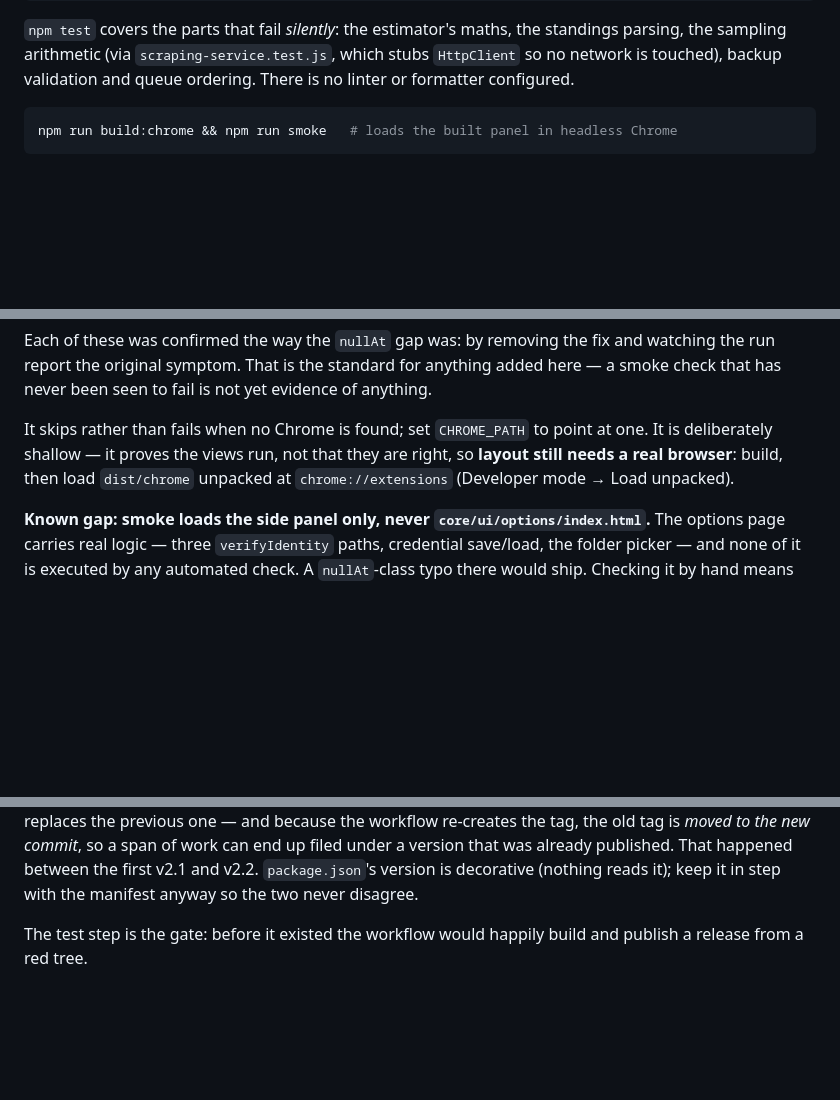
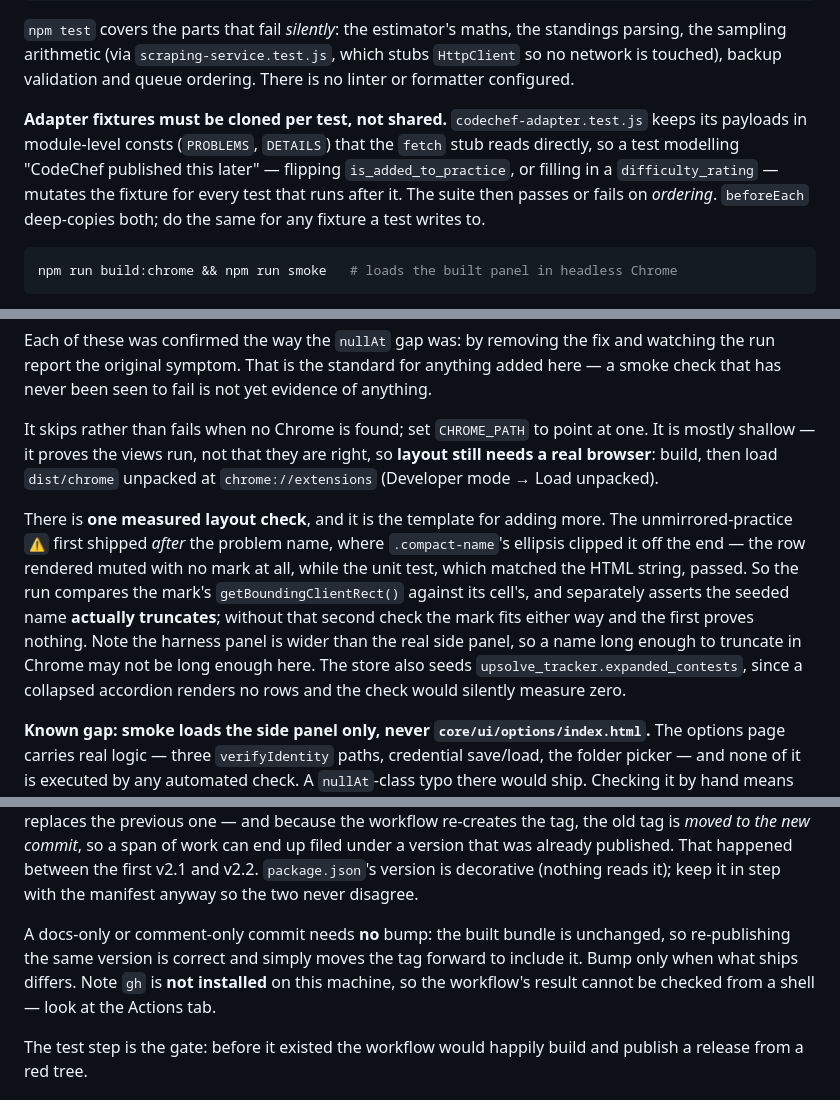
Before and after one commit to jain-arham-hsr/upsolve-tracker, a Markdown page: CLAUDE.md, 3 parts joined by grey strips. Drawn GitHub-style; blank space fills up the shorter version.

Commit message:
Record what this session learned that the code does not show
No manifest bump: this is documentation only, so the built bundle is
unchanged and re-publishing 2.4 simply moves the tag forward to include
it. Bumping would publish a release identical to the one before it.

Four things, each of which cost time to find and none of which is
visible from reading the source.

Adapter fixtures have to be cloned per test. codechef-adapter.test.js
keeps its payloads in module consts that the fetch stub reads directly,
so a test modelling "CodeChef published this later" mutates the fixture
for every test after it and the suite starts passing or failing on
ordering. This bit twice in one session, once for PROBLEMS and once for
DETAILS.

The smoke harness is no longer purely shallow — it now makes one real
layout measurement, and the note explains why that check needs its
companion assertion that the seeded name actually truncates. Without
that, the mark fits either way and the measurement proves nothing. Also
records that the harness panel is wider than the real side panel, which
is why a name that truncates in Chrome may not truncate here.

A docs-only commit needs no version bump, and gh is not installed here,
so the release workflow's result has to be read from the Actions tab
rather than a shell.

Where the exported backup lives, and that it is the only way to inspect
the real queue from outside the browser. It is what let this session
verify the practice-mirror work against the actual 65 tracked contests
and cross-check every stored flag against the live CodeChef API, rather
than trusting fixtures and its own code.

Co-Authored-By: Claude Opus 5 (1M context) <noreply@anthropic.com>

````diff
--- a/CLAUDE.md
+++ b/CLAUDE.md
@@ -18,6 +18,8 @@ npm test                # node --test over tests/ — no framework, no browser
 
 `npm test` covers the parts that fail *silently*: the estimator's maths, the standings parsing, the sampling arithmetic (via `scraping-service.test.js`, which stubs `HttpClient` so no network is touched), backup validation and queue ordering. There is no linter or formatter configured.
 
+**Adapter fixtures must be cloned per test, not shared.** `codechef-adapter.test.js` keeps its payloads in module-level consts (`PROBLEMS`, `DETAILS`) that the `fetch` stub reads directly, so a test modelling "CodeChef published this later" — flipping `is_added_to_practice`, or filling in a `difficulty_rating` — mutates the fixture for every test that runs after it. The suite then passes or fails on *ordering*. `beforeEach` deep-copies both; do the same for any fixture a test writes to.
+
 ```bash
 npm run build:chrome && npm run smoke   # loads the built panel in headless Chrome
 ```
@@ -36,7 +38,9 @@ The mirror direction is checked too: the run writes a new waiting entry **straig
 
 Each of these was confirmed the way the `nullAt` gap was: by removing the fix and watching the run report the original symptom. That is the standard for anything added here — a smoke check that has never been seen to fail is not yet evidence of anything.
 
-It skips rather than fails when no Chrome is found; set `CHROME_PATH` to point at one. It is deliberately shallow — it proves the views run, not that they are right, so **layout still needs a real browser**: build, then load `dist/chrome` unpacked at `chrome://extensions` (Developer mode → Load unpacked).
+It skips rather than fails when no Chrome is found; set `CHROME_PATH` to point at one. It is mostly shallow — it proves the views run, not that they are right, so **layout still needs a real browser**: build, then load `dist/chrome` unpacked at `chrome://extensions` (Developer mode → Load unpacked).
+
+There is **one measured layout check**, and it is the template for adding more. The unmirrored-practice `⚠` first shipped *after* the problem name, where `.compact-name`'s ellipsis clipped it off the end — the row rendered muted with no mark at all, while the unit test, which matched the HTML string, passed. So the run compares the mark's `getBoundingClientRect()` against its cell's, and separately asserts the seeded name **actually truncates**; without that second check the mark fits either way and the first proves nothing. Note the harness panel is wider than the real side panel, so a name long enough to truncate in Chrome may not be long enough here. The store also seeds `upsolve_tracker.expanded_contests`, since a collapsed accordion renders no rows and the check would silently measure zero.
 
 **Known gap: smoke loads the side panel only, never `core/ui/options/index.html`.** The options page carries real logic — three `verifyIdentity` paths, credential save/load, the folder picker — and none of it is executed by any automated check. A `nullAt`-class typo there would ship. Checking it by hand means the same recipe smoke uses: copy `dist/chrome`, rewrite `/assets/` to a relative path *at the right depth* (`core/ui/options/` is three levels down, not two), and run Chrome with `--allow-file-access-from-files` — without that flag the `crossorigin` attribute CRXJS puts on the `<link>` makes Chrome CORS-block the stylesheet under `file://`, and the page renders in Times with every computed style wrong. That failure looks exactly like a CSS bug.
 
@@ -47,6 +51,8 @@ It skips rather than fails when no Chrome is found; set `CHROME_PATH` to point a
 The build is still target-parameterized (`TARGET` selects `targets/<name>/manifest.json` and `dist/<name>`), but only `chrome` exists — the previous `dev:firefox` / `build:firefox` scripts were removed because they failed at config load. A real Firefox target needs more than a manifest: `targets/chrome/` depends on `chrome.sidePanel`, which Firefox answers with `sidebar_action`, and CRXJS emits a Chrome-style service-worker loader. Everything under `core/` already sticks to APIs both browsers implement.
 
 Pushing to `main` triggers `.github/workflows/release.yaml`: it runs `npm test`, builds Chrome, reads the version from `targets/chrome/manifest.json`, **deletes any existing release/tag with that version**, and republishes. Bump the manifest version when you want a distinct release; leaving it unchanged silently replaces the previous one — and because the workflow re-creates the tag, the old tag is *moved to the new commit*, so a span of work can end up filed under a version that was already published. That happened between the first v2.1 and v2.2. `package.json`'s version is decorative (nothing reads it); keep it in step with the manifest anyway so the two never disagree.
+
+A docs-only or comment-only commit needs **no** bump: the built bundle is unchanged, so re-publishing the same version is correct and simply moves the tag forward to include it. Bump only when what ships differs. Note `gh` is **not installed** on this machine, so the workflow's result cannot be checked from a shell — look at the Actions tab.
 
 The test step is the gate: before it existed the workflow would happily build and publish a release from a red tree.
 
````
Also changed, not shown: other parts of CLAUDE.md (+2 -0 lines).
